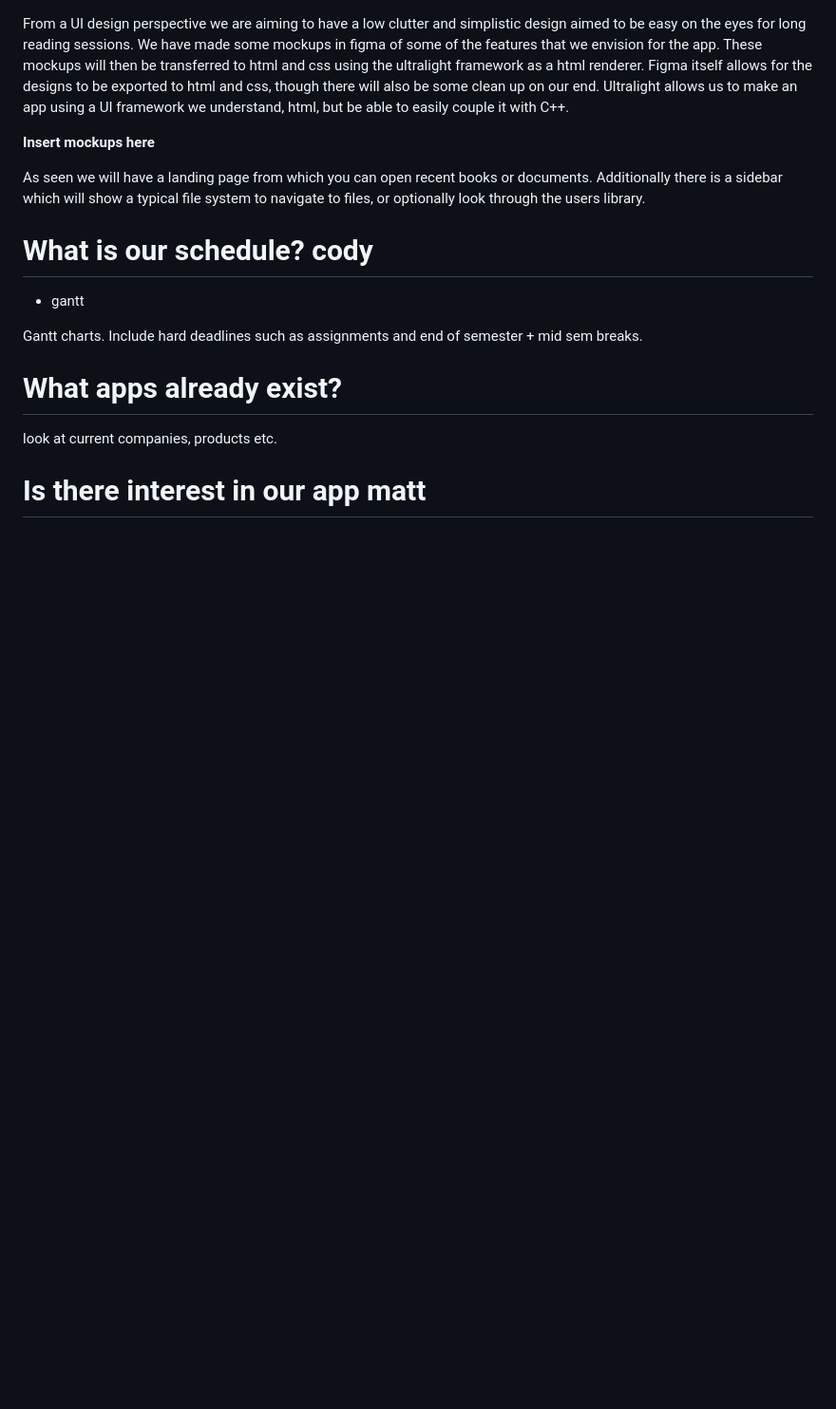
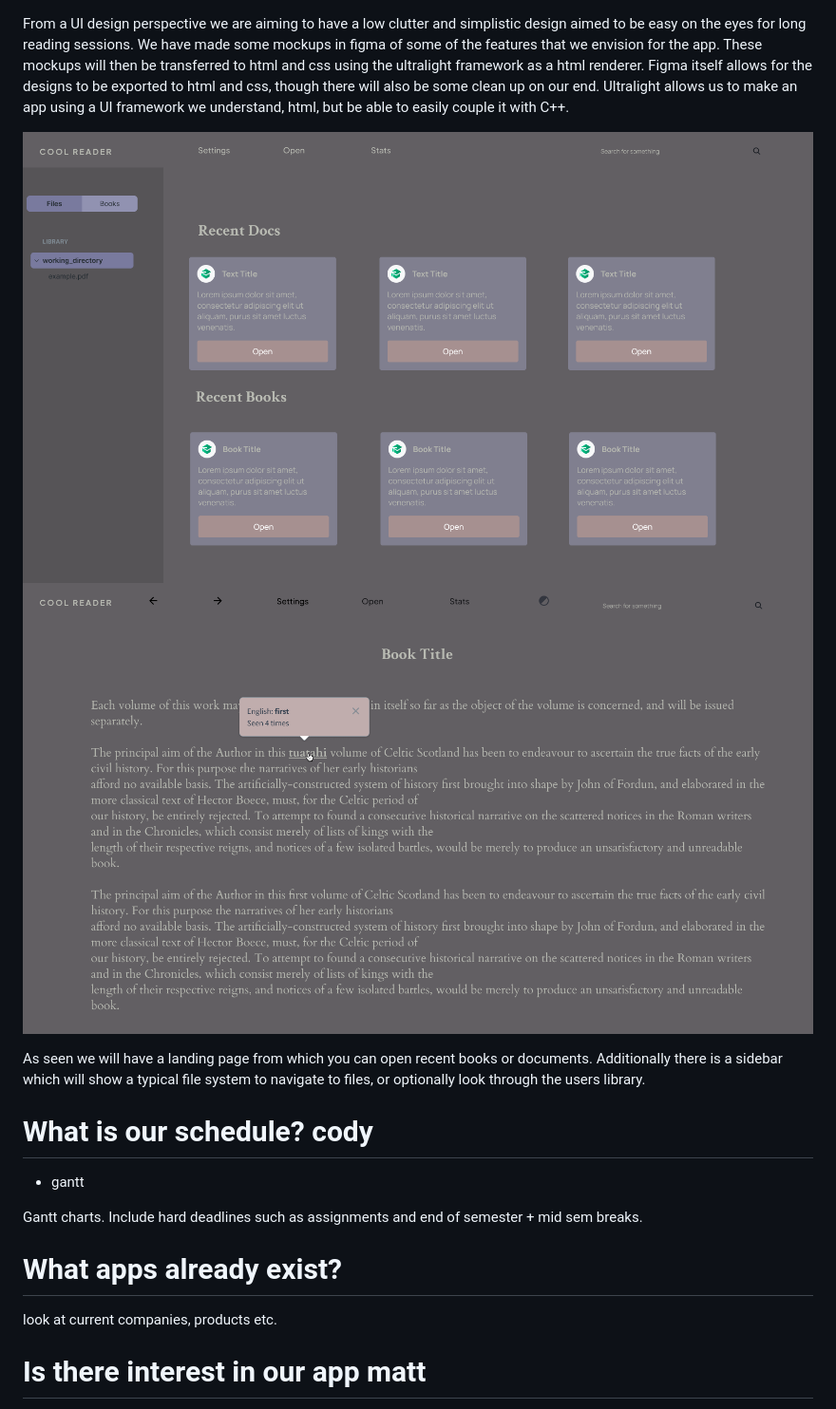
Before and after one commit to theinformationretrievers/cosc345, a Markdown page: report.md, the part around one of its changes. Shown at 95% size. Rendered like a GitHub page; blank space fills up the shorter version.

```diff
--- a/report.md
+++ b/report.md
@@ -27,7 +50,9 @@ include figma things
 
 From a UI design perspective we are aiming to have a low clutter and simplistic design aimed to be easy on the eyes for long reading sessions. We have made some mockups in figma of some of the features that we envision for the app. These mockups will then be transferred to html and css using the ultralight framework as a html renderer. Figma itself allows for the designs to be exported to html and css, though there will also be some clean up on our end. Ultralight allows us to make an app using a UI framework we understand, html, but be able to easily couple it with C++.
 
-**Insert mockups here**
+![landing_page](./mockups/landing_page.png)
+![reader](./mockups/reader.png)
+
 
 As seen we will have a landing page from which you can open recent books or documents. Additionally there is a sidebar which will show a typical file system to navigate to files, or optionally look through the users library.
 
```
Also changed, not shown: other parts of report.md (+24 -1 lines).
